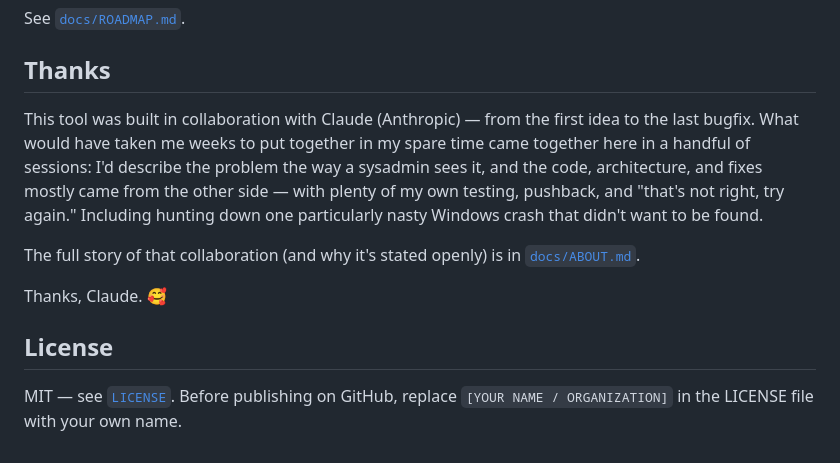
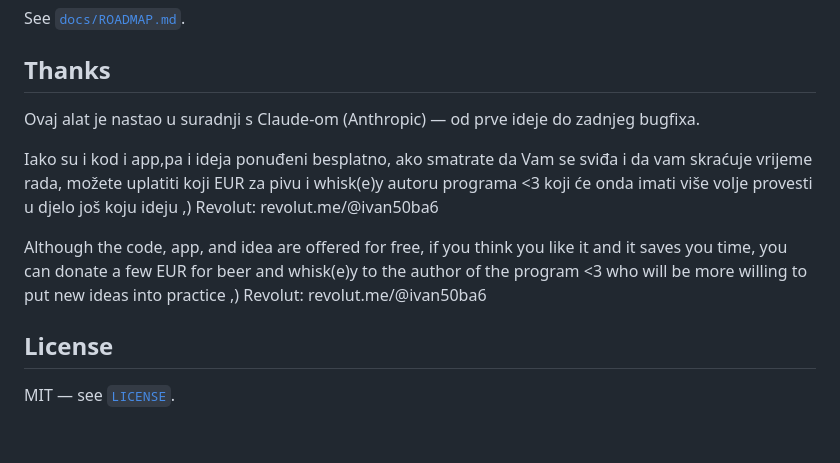
Before and after one commit to Tanks04/ClusterSizerv2, a Markdown page: README.md, the part around the change. Drawn GitHub-style.

```diff
--- a/README.md
+++ b/README.md
@@ -64,21 +64,21 @@ See [`docs/ROADMAP.md`](docs/ROADMAP.md).
 
 ## Thanks
 
-This tool was built in collaboration with Claude (Anthropic) — from the
-first idea to the last bugfix. What would have taken me weeks to put
-together in my spare time came together here in a handful of sessions:
-I'd describe the problem the way a sysadmin sees it, and the code,
-architecture, and fixes mostly came from the other side — with plenty of
-my own testing, pushback, and "that's not right, try again." Including
-hunting down one particularly nasty Windows crash that didn't want to be
-found.
+Ovaj alat je nastao u suradnji s Claude-om (Anthropic) — od prve ideje do
+zadnjeg bugfixa.
 
-The full story of that collaboration (and why it's stated openly) is in
-[`docs/ABOUT.md`](docs/ABOUT.md).
+Iako su i kod i app,pa i ideja ponuđeni besplatno, ako smatrate da
+Vam se sviđa i da vam skraćuje vrijeme rada, možete uplatiti koji EUR
+za pivu i whisk(e)y autoru programa <3 koji će onda imati više volje
+provesti u djelo još koju ideju ,)
+Revolut: revolut.me/@ivan50ba6
 
-Thanks, Claude. 🥰
+Although the code, app, and idea are offered for free, if you think you
+like it and it saves you time, you can donate a few EUR for beer and whisk(e)y
+to the author of the program <3 who will be more willing to put
+new ideas into practice ,)
+Revolut: revolut.me/@ivan50ba6
 
 ## License
 
-MIT — see [`LICENSE`](LICENSE). Before publishing on GitHub, replace
-`[YOUR NAME / ORGANIZATION]` in the LICENSE file with your own name.
+MIT — see [`LICENSE`](LICENSE).
```
